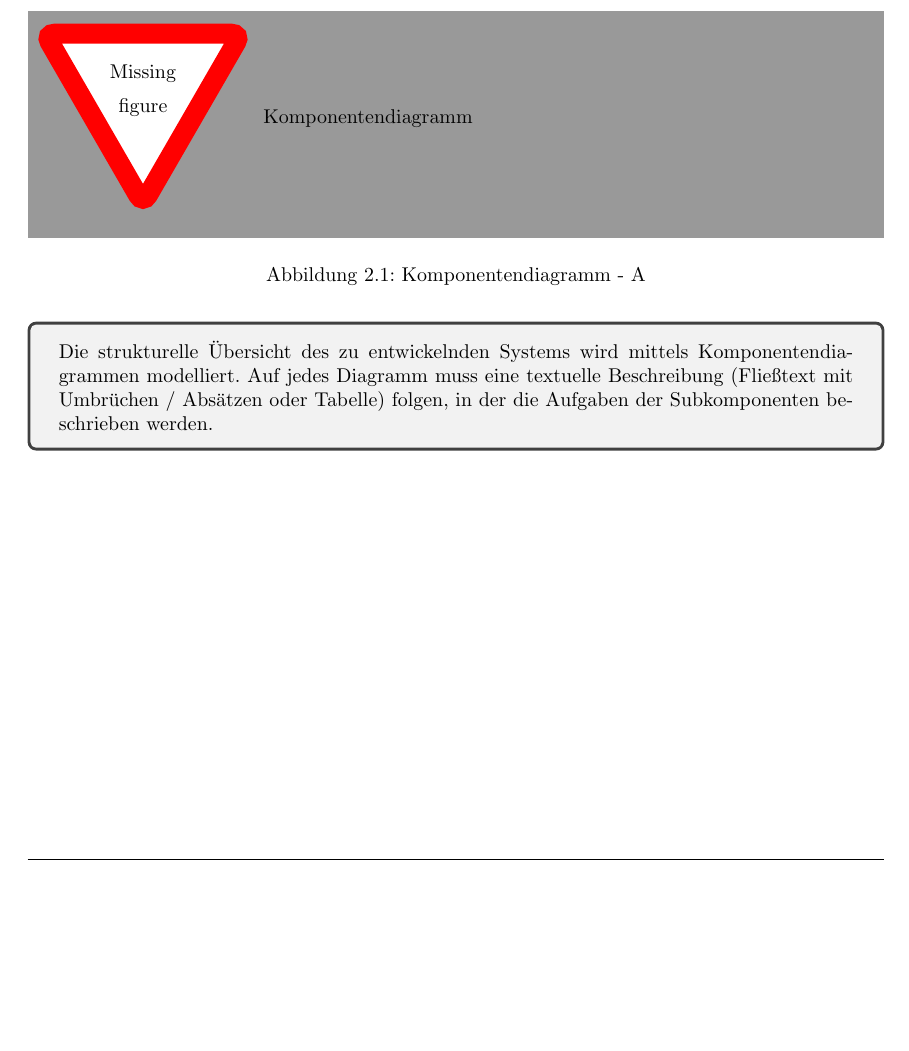
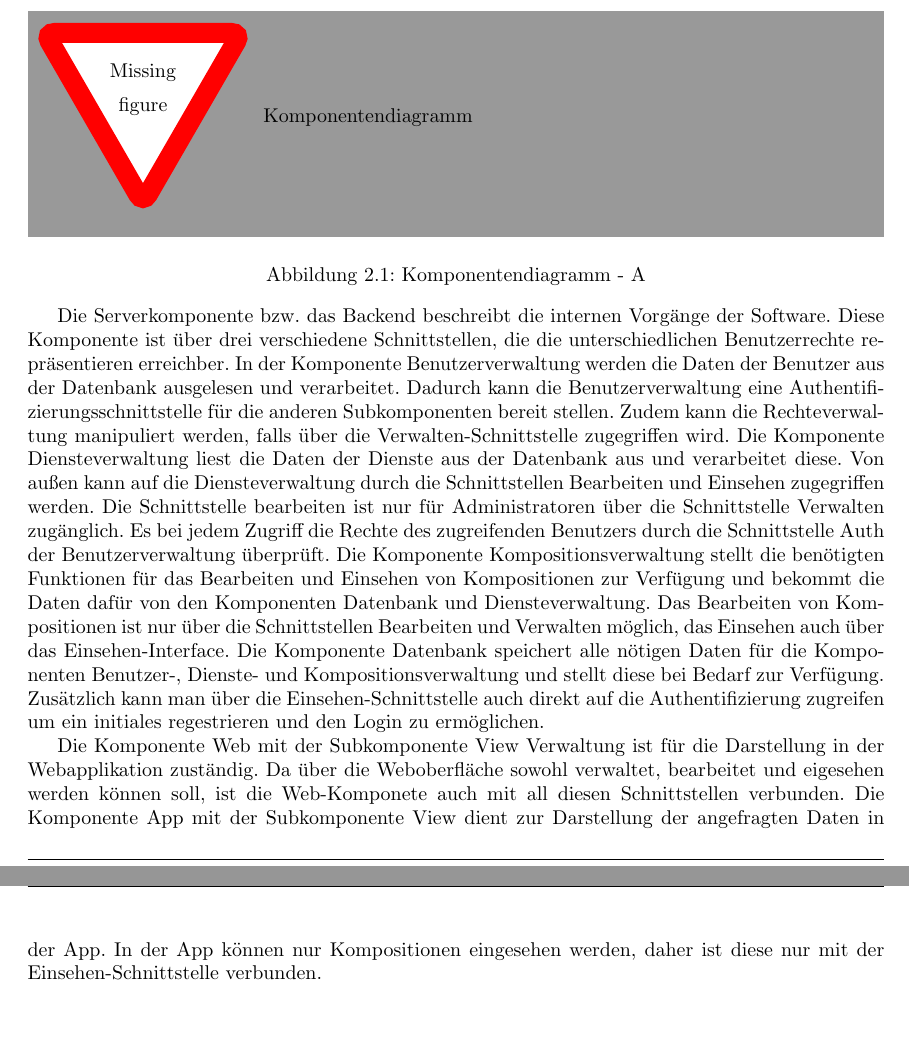
Before and after one commit to miralys1/sopro, a LaTeX document (entwurfsdoku/entwurfsdoku.tex, which reads entwurfsdoku/kapitel/komponentendiagramme.tex): part of page 5 of 10 before the commit and two parts of pages 5 and 6 of 11 after it, the two joined at a grey line, cut so that both start at the same text, the shorter picture padded with empty space. Compiled offline with pdfLaTeX.

Commit message:
HRS3105B-22: Erstfassung des Textes

```diff
--- a/entwurfsdoku/kapitel/komponentendiagramme.tex
+++ b/entwurfsdoku/kapitel/komponentendiagramme.tex
@@ -5,7 +5,22 @@
 	\label{fig:komponentendiagramm-a}
 \end{figure}
 
-\begin{tcolorbox}
-Die strukturelle Übersicht des zu entwickelnden Systems wird mittels Komponentendiagrammen modelliert.
-Auf jedes Diagramm muss eine textuelle Beschreibung (Fließtext mit Umbrüchen / Absätzen oder Tabelle) folgen, in der die Aufgaben der Subkomponenten beschrieben werden.
-\end{tcolorbox}
+Die Serverkomponente bzw. das Backend beschreibt die internen Vorgänge der Software.
+Diese Komponente ist über drei verschiedene Schnittstellen, die die unterschiedlichen
+Benutzerrechte repräsentieren erreichber.
+In der Komponente Benutzerverwaltung werden die Daten der Benutzer aus der Datenbank ausgelesen und verarbeitet.
+Dadurch kann die Benutzerverwaltung eine Authentifizierungsschnittstelle für die anderen Subkomponenten bereit stellen.
+Zudem kann die Rechteverwaltung manipuliert werden, falls über die Verwalten-Schnittstelle zugegriffen wird.
+Die Komponente Diensteverwaltung liest die Daten der Dienste aus der Datenbank aus und verarbeitet diese.
+Von außen kann auf die Diensteverwaltung durch die Schnittstellen Bearbeiten und Einsehen zugegriffen werden.
+Die Schnittstelle bearbeiten ist nur für Administratoren über die Schnittstelle Verwalten zugänglich.
+Es bei jedem Zugriff die Rechte des zugreifenden Benutzers durch die Schnittstelle Auth der Benutzerverwaltung überprüft.
+Die Komponente Kompositionsverwaltung stellt die benötigten Funktionen für das Bearbeiten und Einsehen von Kompositionen zur Verfügung und bekommt die Daten dafür von den Komponenten Datenbank und Diensteverwaltung.
+Das Bearbeiten von Kompositionen ist nur über die Schnittstellen Bearbeiten und Verwalten möglich, das Einsehen auch über das Einsehen-Interface.
+Die Komponente Datenbank speichert alle nötigen Daten für die Komponenten Benutzer-, Dienste- und Kompositionsverwaltung und stellt diese bei Bedarf zur Verfügung.
+Zusätzlich kann man über die Einsehen-Schnittstelle auch direkt auf die Authentifizierung zugreifen um ein initiales regestrieren und den Login zu ermöglichen.
+
+Die Komponente Web mit der Subkomponente View Verwaltung ist für die Darstellung in der Webapplikation zuständig.
+Da über die Weboberfläche sowohl verwaltet, bearbeitet und eigesehen werden können soll, ist die Web-Komponete auch mit all diesen Schnittstellen verbunden.
+Die Komponente App mit der Subkomponente View dient zur Darstellung der angefragten Daten in der App.
+In der App können nur Kompositionen eingesehen werden, daher ist diese nur mit der Einsehen-Schnittstelle verbunden.
```
